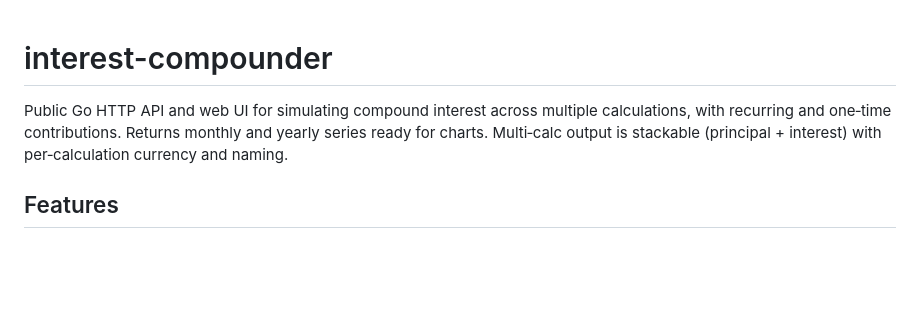
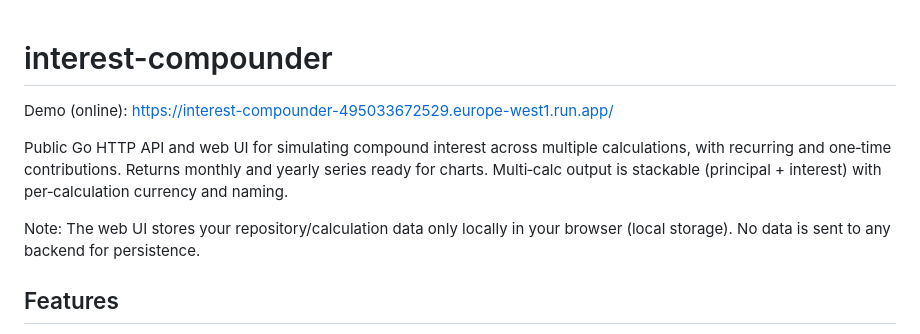
Before and after one commit to cz-jcode/interest-compounder, a Markdown page: README.md, the part around the change. Drawn GitHub-style; blank space fills up the shorter version.

Commit message:
docs(README): add online demo link at top and note about data stored only locally in browser

```diff
--- a/README.md
+++ b/README.md
@@ -1,6 +1,10 @@
 # interest-compounder
 
+Demo (online): https://interest-compounder-495033672529.europe-west1.run.app/
+
 Public Go HTTP API and web UI for simulating compound interest across multiple calculations, with recurring and one‑time contributions. Returns monthly and yearly series ready for charts. Multi‑calc output is stackable (principal + interest) with per‑calculation currency and naming.
+
+Note: The web UI stores your repository/calculation data only locally in your browser (local storage). No data is sent to any backend for persistence.
 
 ## Features
 - Batch endpoint: send multiple calculations in one request (`calculations[]`).
```
